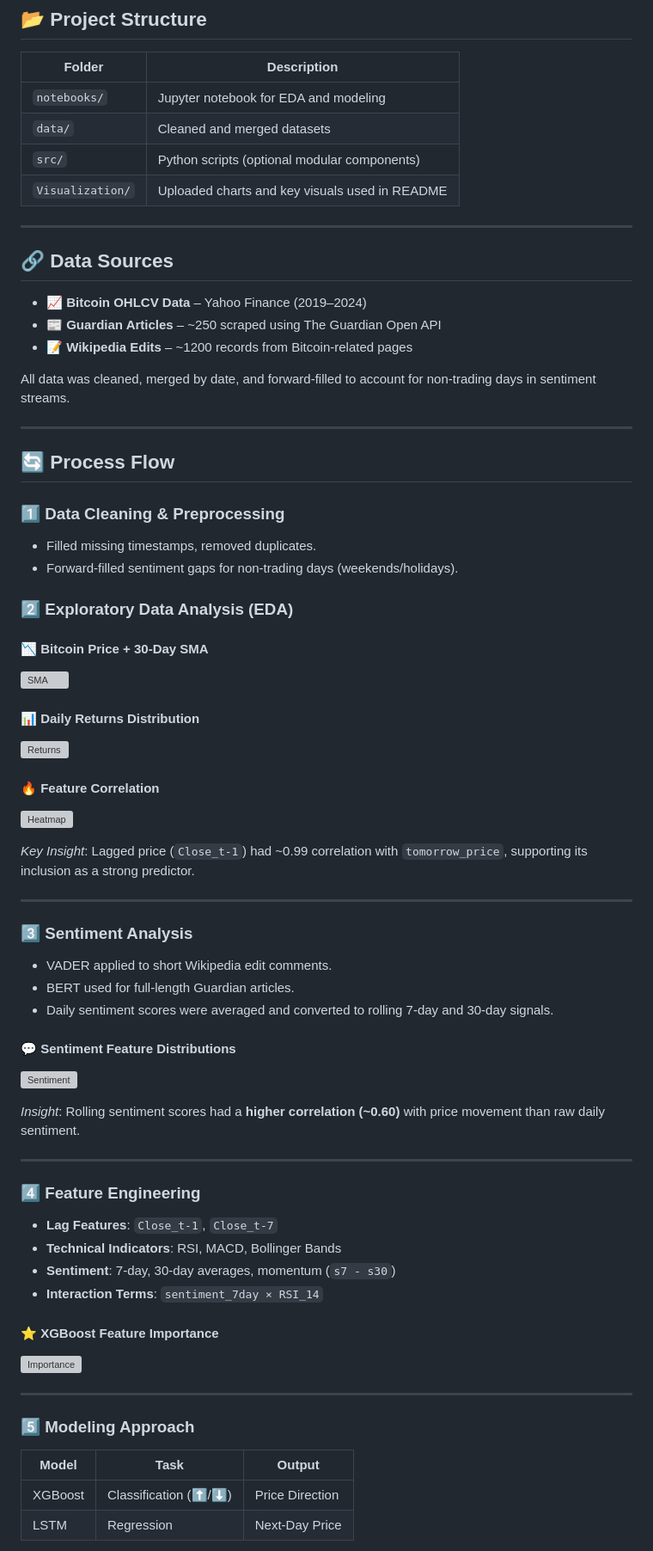
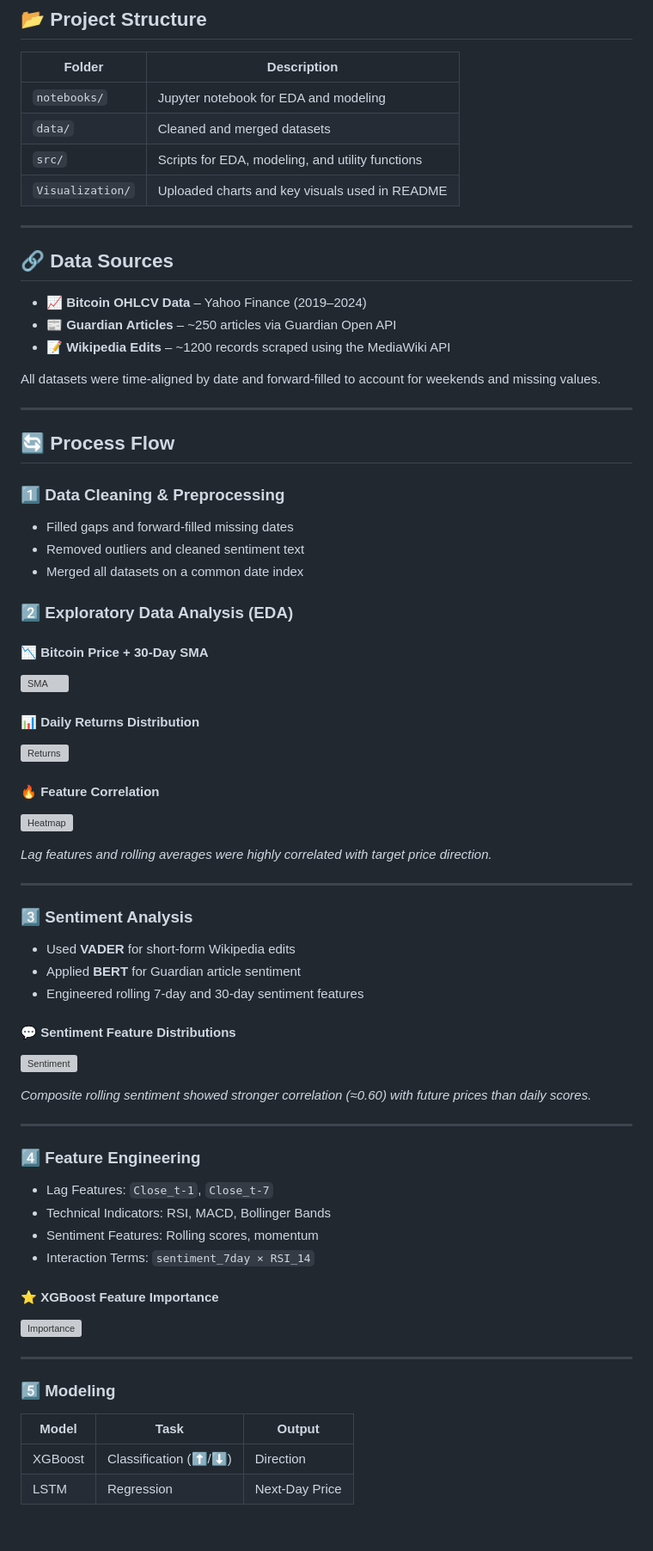
Before and after one commit to AlekhyaTentu/Bitcoin-Prediction-Project, a Markdown page: README.md, the part around the change printed below. Shown: that part at 86% size. GitHub-like rendering; blank space fills up the shorter version; grey boxes are pictures that could not be loaded.

```diff
--- a/README.md
+++ b/README.md
@@ -20,7 +20,7 @@ We use machine learning models such as **XGBoost** and **LSTM** in a hybrid setu
 |-------------------|-------------------------------------------------|
 | `notebooks/`      | Jupyter notebook for EDA and modeling           |
 | `data/`           | Cleaned and merged datasets                     |
-| `src/`            | Python scripts (optional modular components)    |
+| `src/`            | Scripts for EDA, modeling, and utility functions|
 | `Visualization/`  | Uploaded charts and key visuals used in README  |
 
 ---
@@ -28,18 +28,19 @@ We use machine learning models such as **XGBoost** and **LSTM** in a hybrid setu
 ## 🔗 Data Sources
 
 - 📈 **Bitcoin OHLCV Data** – Yahoo Finance (2019–2024)
-- 📰 **Guardian Articles** – ~250 scraped using The Guardian Open API
-- 📝 **Wikipedia Edits** – ~1200 records from Bitcoin-related pages
+- 📰 **Guardian Articles** – ~250 articles via Guardian Open API
+- 📝 **Wikipedia Edits** – ~1200 records scraped using the MediaWiki API
 
-All data was cleaned, merged by date, and forward-filled to account for non-trading days in sentiment streams.
+All datasets were time-aligned by date and forward-filled to account for weekends and missing values.
 
 ---
 
 ## 🔄 Process Flow
 
 ### 1️⃣ Data Cleaning & Preprocessing
-- Filled missing timestamps, removed duplicates.
-- Forward-filled sentiment gaps for non-trading days (weekends/holidays).
+- Filled gaps and forward-filled missing dates
+- Removed outliers and cleaned sentiment text
+- Merged all datasets on a common date index
 
 ### 2️⃣ Exploratory Data Analysis (EDA)
 
@@ -52,39 +53,39 @@ All data was cleaned, merged by date, and forward-filled to account for non-trad
 #### 🔥 Feature Correlation
 ![Heatmap](Visualization/correlation_heatmap.png)
 
-*Key Insight*: Lagged price (`Close_t-1`) had ~0.99 correlation with `tomorrow_price`, supporting its inclusion as a strong predictor.
+*Lag features and rolling averages were highly correlated with target price direction.*
 
 ---
 
 ### 3️⃣ Sentiment Analysis
 
-- VADER applied to short Wikipedia edit comments.
-- BERT used for full-length Guardian articles.
-- Daily sentiment scores were averaged and converted to rolling 7-day and 30-day signals.
+- Used **VADER** for short-form Wikipedia edits
+- Applied **BERT** for Guardian article sentiment
+- Engineered rolling 7-day and 30-day sentiment features
 
 #### 💬 Sentiment Feature Distributions
 ![Sentiment](Visualization/sentiment_distributions.png)
 
-*Insight*: Rolling sentiment scores had a **higher correlation (~0.60)** with price movement than raw daily sentiment.
+*Composite rolling sentiment showed stronger correlation (≈0.60) with future prices than daily scores.*
 
 ---
 
 ### 4️⃣ Feature Engineering
 
-- **Lag Features**: `Close_t-1`, `Close_t-7`
-- **Technical Indicators**: RSI, MACD, Bollinger Bands
-- **Sentiment**: 7-day, 30-day averages, momentum (`s7 - s30`)
-- **Interaction Terms**: `sentiment_7day × RSI_14`
+- Lag Features: `Close_t-1`, `Close_t-7`
+- Technical Indicators: RSI, MACD, Bollinger Bands
+- Sentiment Features: Rolling scores, momentum
+- Interaction Terms: `sentiment_7day × RSI_14`
 
 #### ⭐ XGBoost Feature Importance
 ![Importance](Visualization/feature_importance.png)
 
 ---
 
-### 5️⃣ Modeling Approach
+### 5️⃣ Modeling
 
 | Model        | Task                   | Output             |
 |--------------|------------------------|--------------------|
-| XGBoost      | Classification (⬆️/⬇️) | Price Direction    |
+| XGBoost      | Classification (⬆️/⬇️) | Direction          |
 | LSTM         | Regression              | Next-Day Price     |
 
```
Also changed, not shown: other parts of README.md (+6 -5 lines).
